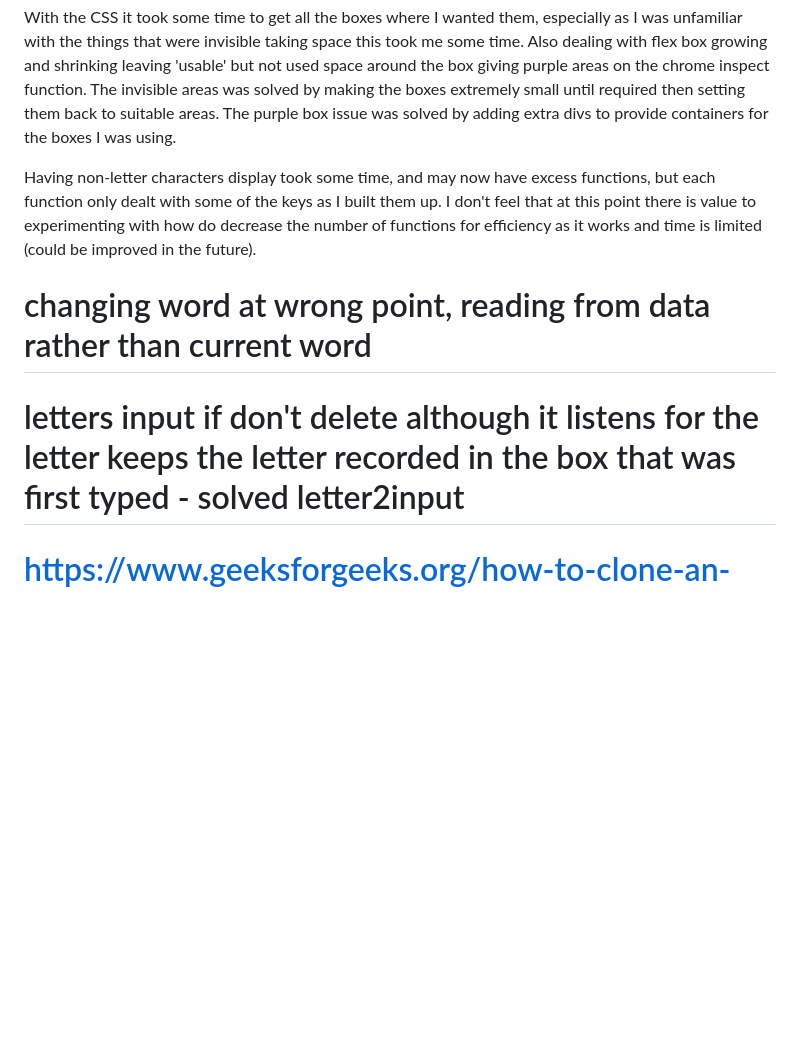
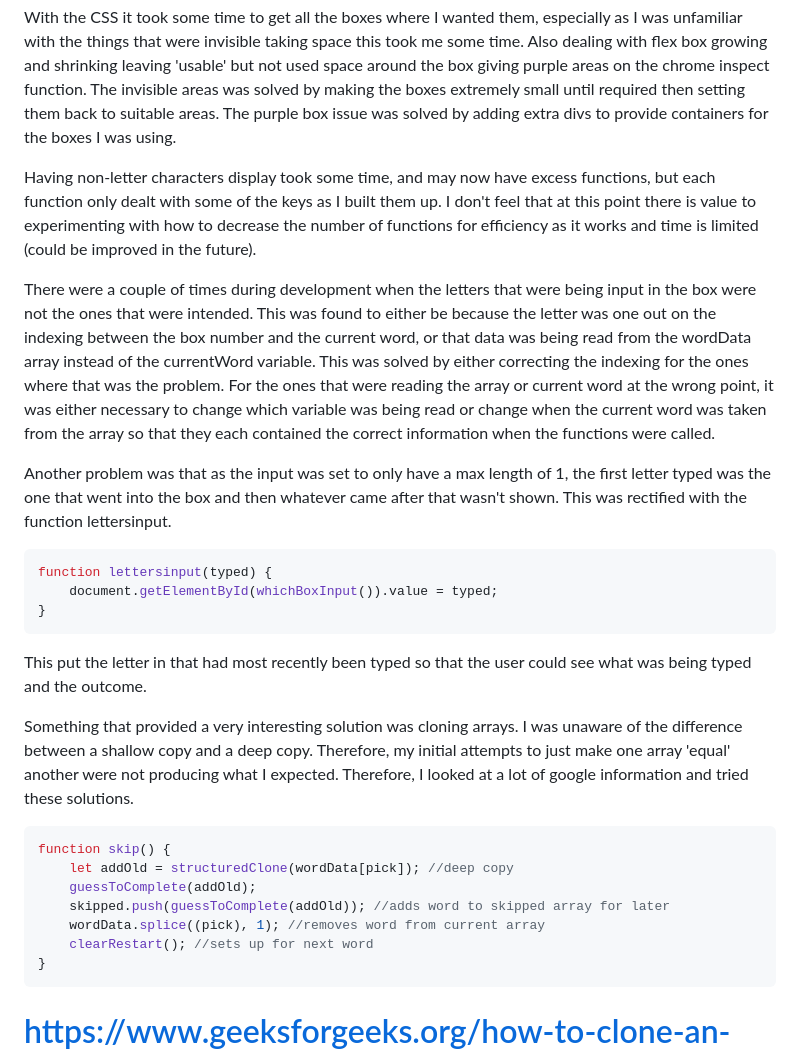
Before and after one commit to RachWalm/spelling-game, a Markdown page: README.md, the part around the change. GitHub-like rendering; blank space fills up the shorter version.

````diff
--- a/README.md
+++ b/README.md
@@ -327,12 +327,30 @@ Most development bugs centered around getting the indexing matching up to the co
 
 With the CSS it took some time to get all the boxes where I wanted them, especially as I was unfamiliar with the things that were invisible taking space this took me some time. Also dealing with flex box growing and shrinking leaving 'usable' but not used space around the box giving purple areas on the chrome inspect function. The invisible areas was solved by making the boxes extremely small until required then setting them back to suitable areas. The purple box issue was solved by adding extra divs to provide containers for the boxes I was using.
 
-Having non-letter characters display took some time, and may now have excess functions, but each function only dealt with some of the keys as I built them up. I don't feel that at this point there is value to experimenting with how do decrease the number of functions for efficiency as it works and time is limited (could be improved in the future).
+Having non-letter characters display took some time, and may now have excess functions, but each function only dealt with some of the keys as I built them up. I don't feel that at this point there is value to experimenting with how to decrease the number of functions for efficiency as it works and time is limited (could be improved in the future).
 
-# changing word at wrong point, reading from data rather than current word
+There were a couple of times during development when the letters that were being input in the box were not the ones that were intended. This was found to either be because the letter was one out on the indexing between the box number and the current word, or that data was being read from the wordData array instead of the currentWord variable. This was solved by either correcting the indexing for the ones where that was the problem. For the ones that were reading the array or current word at the wrong point, it was either necessary to change which variable was being read or change when the current word was taken from the array so that they each contained the correct information when the functions were called.
 
+Another problem was that as the input was set to only have a max length of 1, the first letter typed was the one that went into the box and then whatever came after that wasn't shown. This was rectified with the function lettersinput.
 
-# letters input if don't delete although it listens for the letter keeps the letter recorded in the box that was first typed - solved letter2input
+```JS
+function lettersinput(typed) {
+    document.getElementById(whichBoxInput()).value = typed;
+}
+```
+This put the letter in that had most recently been typed so that the user could see what was being typed and the outcome.
+
+Something that provided a very interesting solution was cloning arrays. I was unaware of the difference between a shallow copy and a deep copy. Therefore, my initial attempts to just make one array 'equal' another were not producing what I expected. Therefore, I looked at a lot of google information and tried these solutions.
+
+```JS
+function skip() {
+    let addOld = structuredClone(wordData[pick]); //deep copy
+    guessToComplete(addOld);
+    skipped.push(guessToComplete(addOld)); //adds word to skipped array for later
+    wordData.splice((pick), 1); //removes word from current array
+    clearRestart(); //sets up for next word
+}
+```
 
  # https://www.geeksforgeeks.org/how-to-clone-an-array-in-javascript/ - skipped back into word array
 
````
